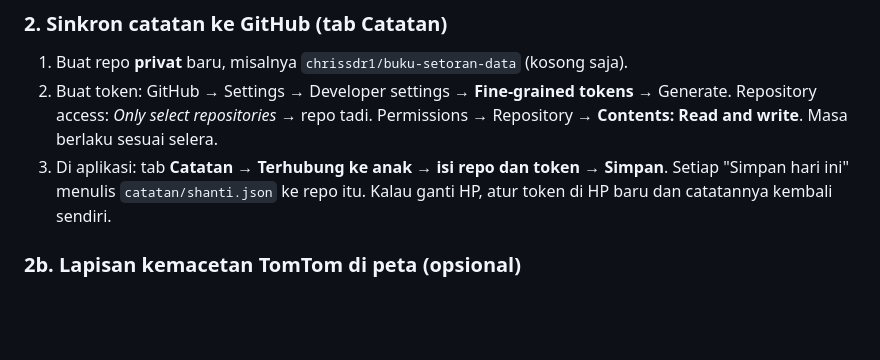
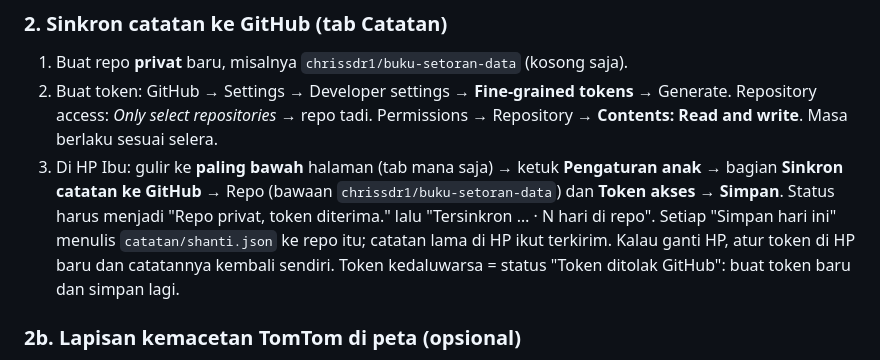
Before and after one commit to chrissdr1/chrissdr1, a Markdown page: README.md, the part around the change. Rendered like a GitHub page; blank space fills up the shorter version.

Commit message:
README: letak pengaturan sinkron (Pengaturan anak, paling bawah) dan pesan statusnya
Co-Authored-By: Claude Opus 5.5 <noreply@anthropic.com>
Claude-Session: https://claude.ai/code/session_01Mum89xg8uKZ5J8GMTbXH9c

```diff
--- a/README.md
+++ b/README.md
@@ -105,9 +105,14 @@ plus token). Pencarian web harus tidak dimatikan admin di Settings → Privacy.
 2. Buat token: GitHub → Settings → Developer settings → **Fine-grained tokens** →
    Generate. Repository access: *Only select repositories* → repo tadi.
    Permissions → Repository → **Contents: Read and write**. Masa berlaku sesuai selera.
-3. Di aplikasi: tab **Catatan → Terhubung ke anak → isi repo dan token → Simpan**.
-   Setiap "Simpan hari ini" menulis `catatan/shanti.json` ke repo itu. Kalau
-   ganti HP, atur token di HP baru dan catatannya kembali sendiri.
+3. Di HP Ibu: gulir ke **paling bawah** halaman (tab mana saja) → ketuk
+   **Pengaturan anak** → bagian **Sinkron catatan ke GitHub** → Repo (bawaan
+   `chrissdr1/buku-setoran-data`) dan **Token akses** → **Simpan**. Status
+   harus menjadi "Repo privat, token diterima." lalu "Tersinkron … · N hari di
+   repo". Setiap "Simpan hari ini" menulis `catatan/shanti.json` ke repo itu;
+   catatan lama di HP ikut terkirim. Kalau ganti HP, atur token di HP baru
+   dan catatannya kembali sendiri. Token kedaluwarsa = status "Token ditolak
+   GitHub": buat token baru dan simpan lagi.
 
 ### 2b. Lapisan kemacetan TomTom di peta (opsional)
 
```
